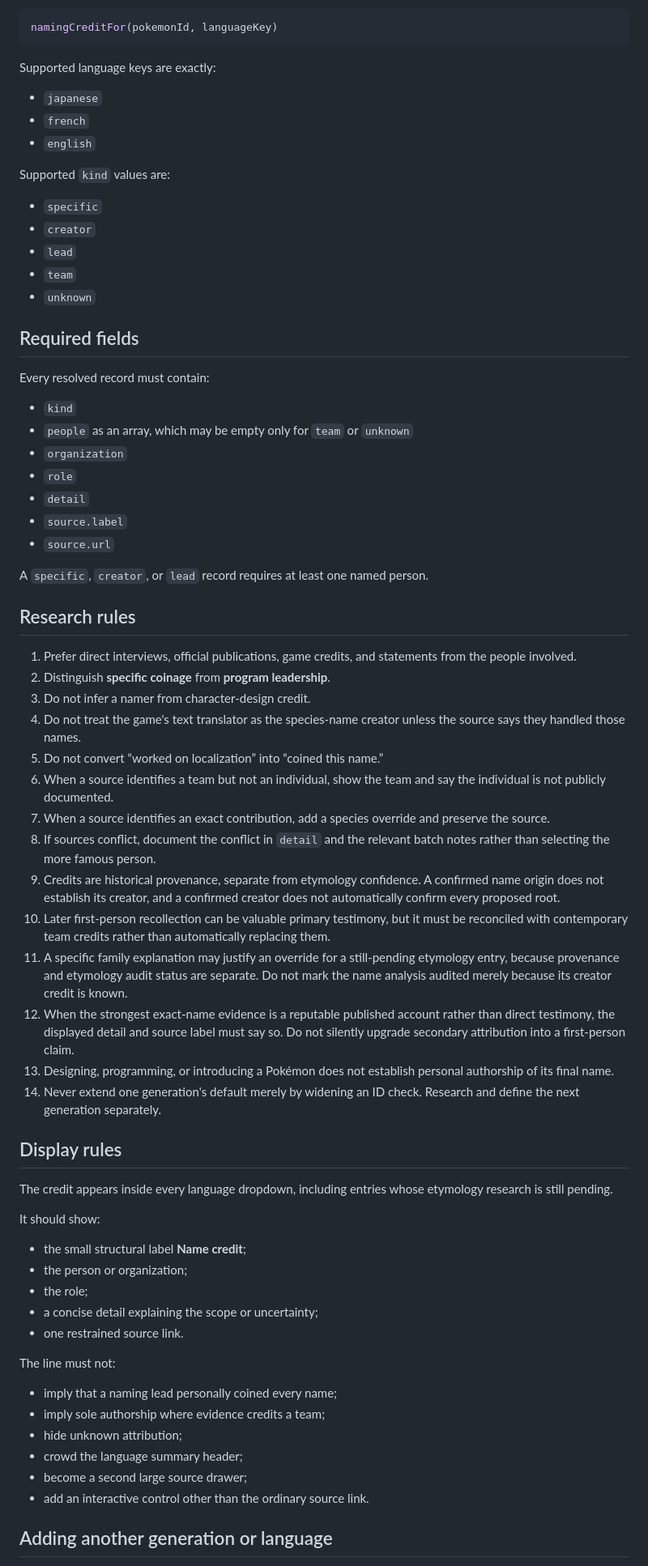
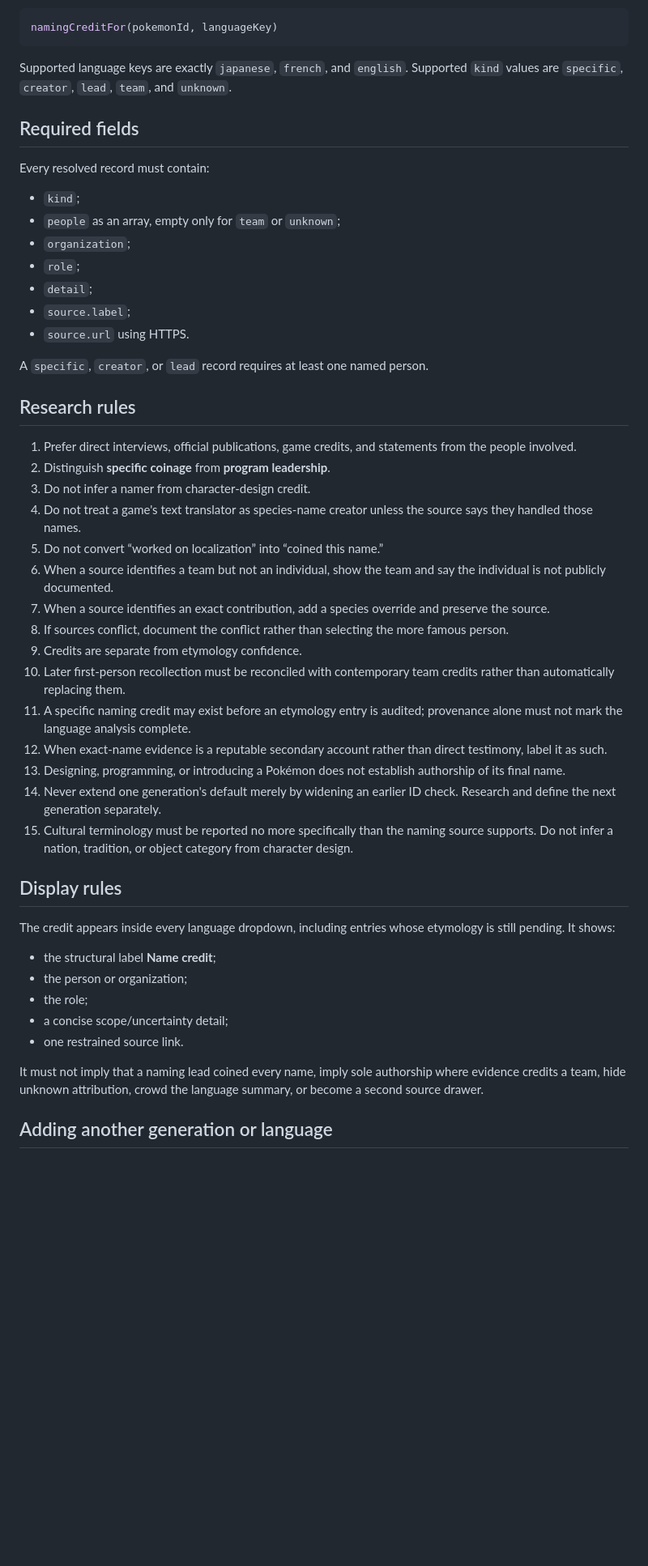
Before and after one commit to natanai/poke-etymology, a Markdown page: NAMING_CREDITS.md, the part around one of its changes. Shown at 81% size. GitHub-like rendering; blank space fills up the shorter version.

````diff
--- a/NAMING_CREDITS.md
+++ b/NAMING_CREDITS.md
@@ -147,31 +125,19 @@ The renderer resolves a record through:
 namingCreditFor(pokemonId, languageKey)
 ```
 
-Supported language keys are exactly:
-
-- `japanese`
-- `french`
-- `english`
-
-Supported `kind` values are:
-
-- `specific`
-- `creator`
-- `lead`
-- `team`
-- `unknown`
+Supported language keys are exactly `japanese`, `french`, and `english`. Supported `kind` values are `specific`, `creator`, `lead`, `team`, and `unknown`.
 
 ## Required fields
 
 Every resolved record must contain:
 
-- `kind`
-- `people` as an array, which may be empty only for `team` or `unknown`
-- `organization`
-- `role`
-- `detail`
-- `source.label`
-- `source.url`
+- `kind`;
+- `people` as an array, empty only for `team` or `unknown`;
+- `organization`;
+- `role`;
+- `detail`;
+- `source.label`;
+- `source.url` using HTTPS.
 
 A `specific`, `creator`, or `lead` record requires at least one named person.
 
@@ -180,38 +146,30 @@ A `specific`, `creator`, or `lead` record requires at least one named person.
 1. Prefer direct interviews, official publications, game credits, and statements from the people involved.
 2. Distinguish **specific coinage** from **program leadership**.
 3. Do not infer a namer from character-design credit.
-4. Do not treat the game's text translator as the species-name creator unless the source says they handled those names.
+4. Do not treat a game's text translator as species-name creator unless the source says they handled those names.
 5. Do not convert “worked on localization” into “coined this name.”
 6. When a source identifies a team but not an individual, show the team and say the individual is not publicly documented.
 7. When a source identifies an exact contribution, add a species override and preserve the source.
-8. If sources conflict, document the conflict in `detail` and the relevant batch notes rather than selecting the more famous person.
-9. Credits are historical provenance, separate from etymology confidence. A confirmed name origin does not establish its creator, and a confirmed creator does not automatically confirm every proposed root.
-10. Later first-person recollection can be valuable primary testimony, but it must be reconciled with contemporary team credits rather than automatically replacing them.
-11. A specific family explanation may justify an override for a still-pending etymology entry, because provenance and etymology audit status are separate. Do not mark the name analysis audited merely because its creator credit is known.
-12. When the strongest exact-name evidence is a reputable published account rather than direct testimony, the displayed detail and source label must say so. Do not silently upgrade secondary attribution into a first-person claim.
-13. Designing, programming, or introducing a Pokémon does not establish personal authorship of its final name.
-14. Never extend one generation's default merely by widening an ID check. Research and define the next generation separately.
+8. If sources conflict, document the conflict rather than selecting the more famous person.
+9. Credits are separate from etymology confidence.
+10. Later first-person recollection must be reconciled with contemporary team credits rather than automatically replacing them.
+11. A specific naming credit may exist before an etymology entry is audited; provenance alone must not mark the language analysis complete.
+12. When exact-name evidence is a reputable secondary account rather than direct testimony, label it as such.
+13. Designing, programming, or introducing a Pokémon does not establish authorship of its final name.
+14. Never extend one generation's default merely by widening an earlier ID check. Research and define the next generation separately.
+15. Cultural terminology must be reported no more specifically than the naming source supports. Do not infer a nation, tradition, or object category from character design.
 
 ## Display rules
 
-The credit appears inside every language dropdown, including entries whose etymology research is still pending.
+The credit appears inside every language dropdown, including entries whose etymology is still pending. It shows:
 
-It should show:
-
-- the small structural label **Name credit**;
+- the structural label **Name credit**;
 - the person or organization;
 - the role;
-- a concise detail explaining the scope or uncertainty;
+- a concise scope/uncertainty detail;
 - one restrained source link.
 
-The line must not:
-
-- imply that a naming lead personally coined every name;
-- imply sole authorship where evidence credits a team;
-- hide unknown attribution;
-- crowd the language summary header;
-- become a second large source drawer;
-- add an interactive control other than the ordinary source link.
+It must not imply that a naming lead coined every name, imply sole authorship where evidence credits a team, hide unknown attribution, crowd the language summary, or become a second source drawer.
 
 ## Adding another generation or language
 
````
Also changed, not shown: other parts of NAMING_CREDITS.md (+40 -64 lines).
